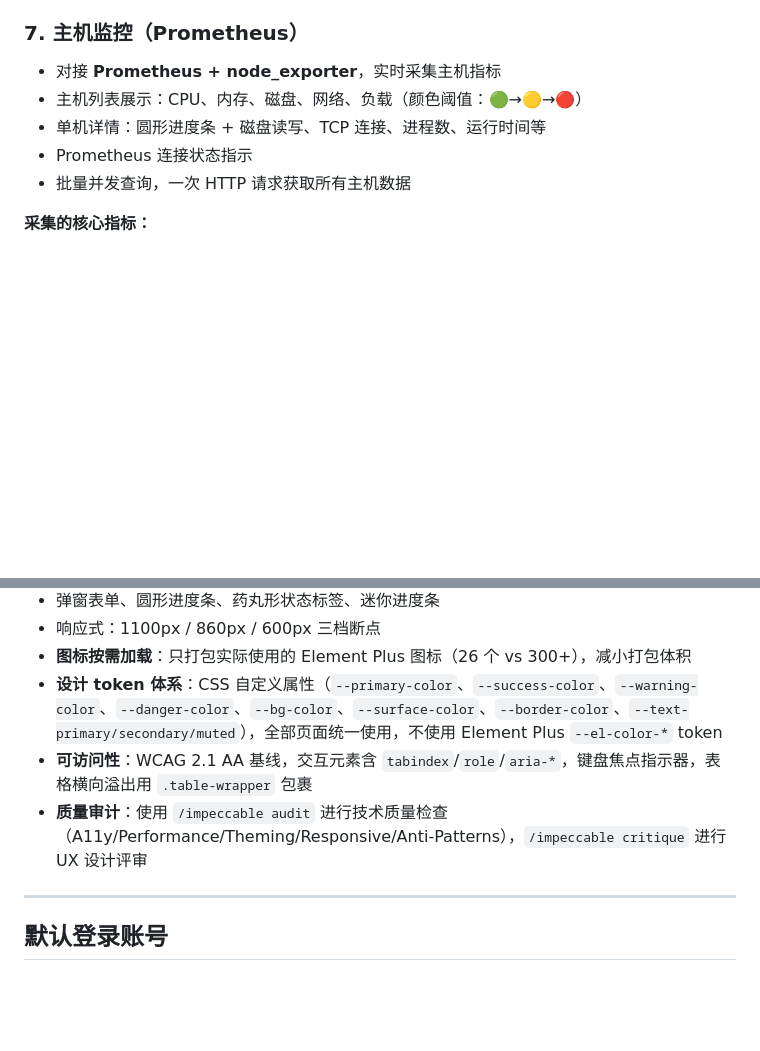
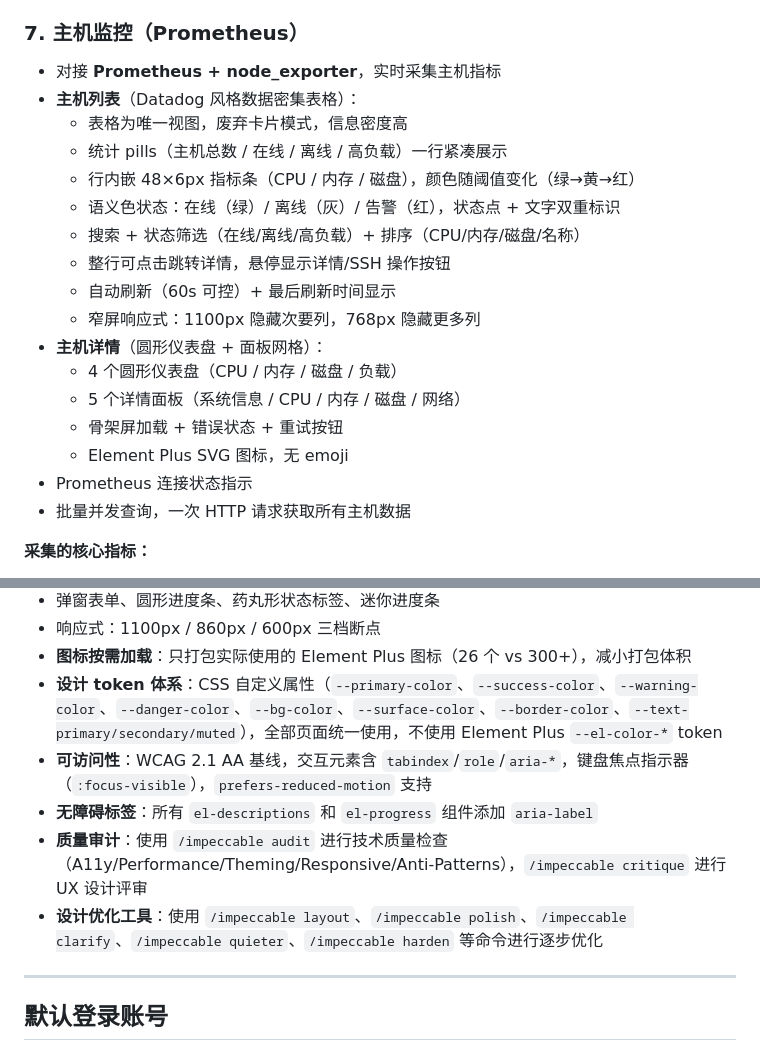
Before and after one commit to ywjie-huang/ops-platform, a Markdown page: README.md, 2 parts joined by grey strips. Drawn GitHub-style; blank space fills up the shorter version.

Commit message:
docs: 更新 README.md 和 CLAUDE.md，反映 UI/UX 优化成果
- 主机监控章节重写：Datadog 风格表格、指标条、语义色状态、响应式
- 主机详情章节补充：骨架屏、错误状态、SVG 图标
- UI 设计章节更新：color-mix、transform 动画、prefers-reduced-motion
- 补充 impeccable 工作流说明（shape/audit/critique/polish 等）

Co-Authored-By: Claude Opus 4.8 <noreply@anthropic.com>

```diff
--- a/README.md
+++ b/README.md
@@ -130,8 +130,20 @@ docker run -d -p 9001:9001 \
 ### 7. 主机监控（Prometheus）
 
 - 对接 **Prometheus + node_exporter**，实时采集主机指标
-- 主机列表展示：CPU、内存、磁盘、网络、负载（颜色阈值：🟢→🟡→🔴）
-- 单机详情：圆形进度条 + 磁盘读写、TCP 连接、进程数、运行时间等
+- **主机列表**（Datadog 风格数据密集表格）：
+  - 表格为唯一视图，废弃卡片模式，信息密度高
+  - 统计 pills（主机总数 / 在线 / 离线 / 高负载）一行紧凑展示
+  - 行内嵌 48×6px 指标条（CPU / 内存 / 磁盘），颜色随阈值变化（绿→黄→红）
+  - 语义色状态：在线（绿）/ 离线（灰）/ 告警（红），状态点 + 文字双重标识
+  - 搜索 + 状态筛选（在线/离线/高负载）+ 排序（CPU/内存/磁盘/名称）
+  - 整行可点击跳转详情，悬停显示详情/SSH 操作按钮
+  - 自动刷新（60s 可控）+ 最后刷新时间显示
+  - 窄屏响应式：1100px 隐藏次要列，768px 隐藏更多列
+- **主机详情**（圆形仪表盘 + 面板网格）：
+  - 4 个圆形仪表盘（CPU / 内存 / 磁盘 / 负载）
+  - 5 个详情面板（系统信息 / CPU / 内存 / 磁盘 / 网络）
+  - 骨架屏加载 + 错误状态 + 重试按钮
+  - Element Plus SVG 图标，无 emoji
 - Prometheus 连接状态指示
 - 批量并发查询，一次 HTTP 请求获取所有主机数据
 
@@ -302,8 +314,10 @@ docker run -d -p 9001:9001 \
 - 响应式：1100px / 860px / 600px 三档断点
 - **图标按需加载**：只打包实际使用的 Element Plus 图标（26 个 vs 300+），减小打包体积
 - **设计 token 体系**：CSS 自定义属性（`--primary-color`、`--success-color`、`--warning-color`、`--danger-color`、`--bg-color`、`--surface-color`、`--border-color`、`--text-primary/secondary/muted`），全部页面统一使用，不使用 Element Plus `--el-color-*` token
-- **可访问性**：WCAG 2.1 AA 基线，交互元素含 `tabindex`/`role`/`aria-*`，键盘焦点指示器，表格横向溢出用 `.table-wrapper` 包裹
+- **可访问性**：WCAG 2.1 AA 基线，交互元素含 `tabindex`/`role`/`aria-*`，键盘焦点指示器（`:focus-visible`），`prefers-reduced-motion` 支持
+- **无障碍标签**：所有 `el-descriptions` 和 `el-progress` 组件添加 `aria-label`
 - **质量审计**：使用 `/impeccable audit` 进行技术质量检查（A11y/Performance/Theming/Responsive/Anti-Patterns），`/impeccable critique` 进行 UX 设计评审
+- **设计优化工具**：使用 `/impeccable layout`、`/impeccable polish`、`/impeccable clarify`、`/impeccable quieter`、`/impeccable harden` 等命令进行逐步优化
 
 ---
 
```
Also changed, not shown: CLAUDE.md (+3 -3 lines).
